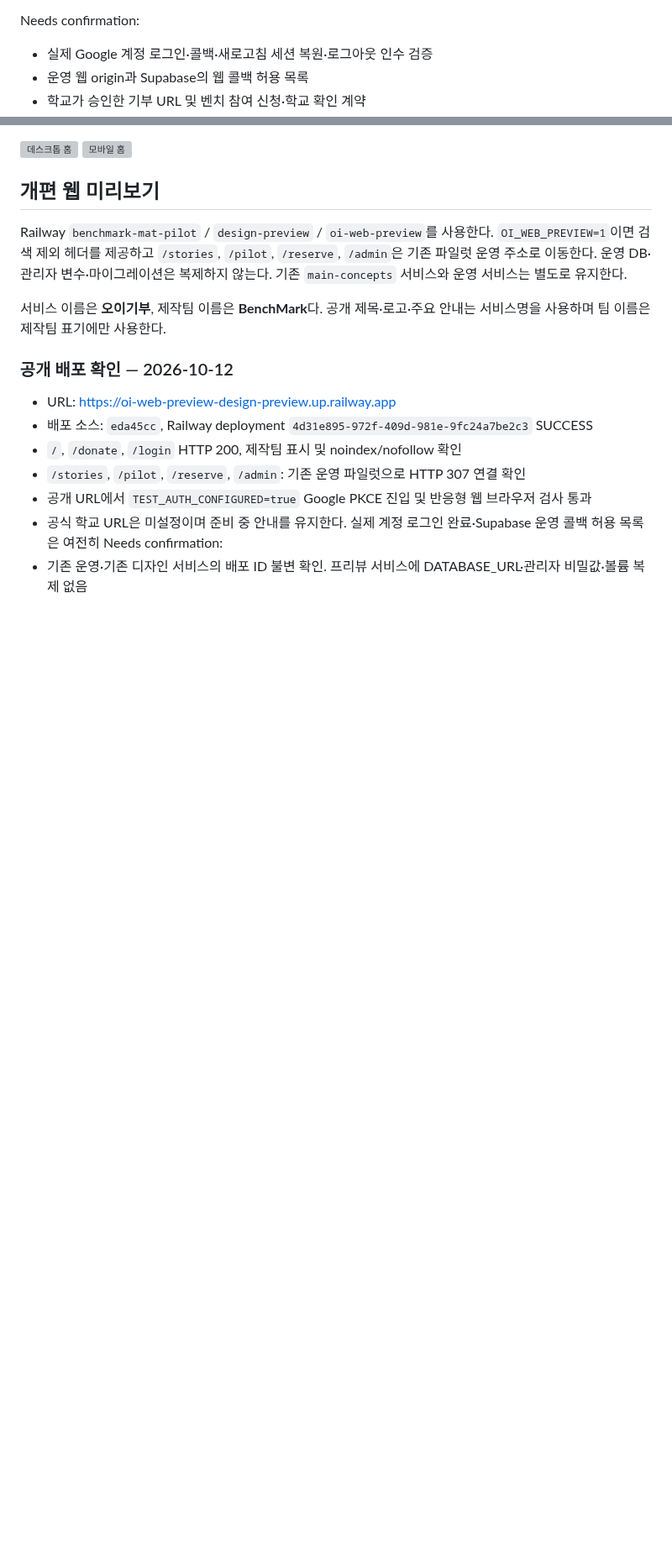
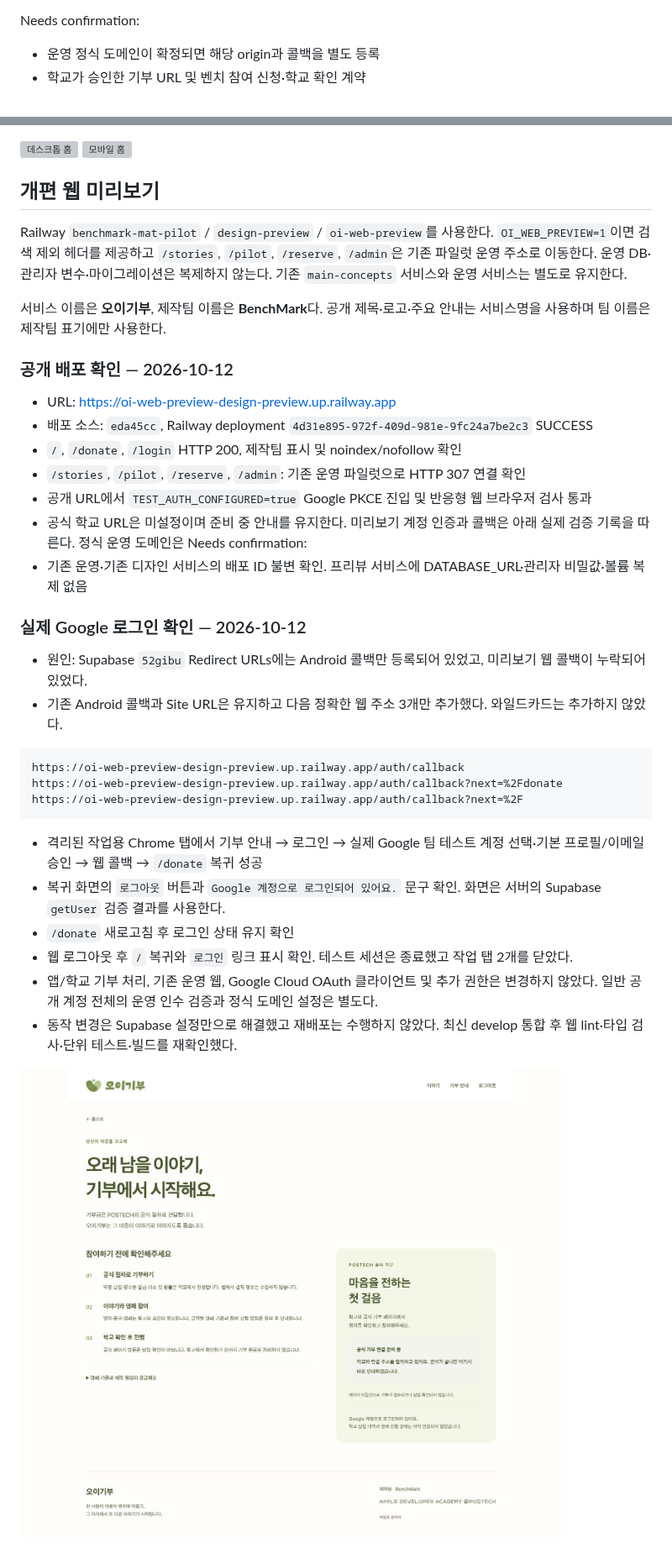
Before and after one commit to DeveloperAcademy-POSTECH/2026-C6-A01-BenchMark, a Markdown page: docs/web-oi.md, 2 parts joined by grey strips. Shown at 84% size. Rendered like a GitHub page; pictures changed too: docs/web-oi/google-donate-verified.jpg (added); blank space fills up the shorter version; grey boxes are pictures that could not be loaded.

Commit message:
[docs] 실제 Google 로그인과 기부 안내 복귀 검증

````diff
--- a/docs/web-oi.md
+++ b/docs/web-oi.md
@@ -58,8 +58,7 @@ TEST_AUTH_CONFIGURED=true npx --no-install playwright test google-login.spec.ts
 통합·기존 스토리 브라우저 테스트는 이름이 `benchmark_mat_test`인 격리 DB를 요구한다. 환경 변수와 서버 시작 절차는 `.github/workflows/mat-web.yml`을 참고한다. `oi-web.spec.ts`는 공식 기부 URL 미설정·로그인 미설정 상태를 검증하므로 해당 두 설정을 비운 서버에서 실행한다.
 
 Needs confirmation:
-- 실제 Google 계정 로그인·콜백·새로고침 세션 복원·로그아웃 인수 검증
-- 운영 웹 origin과 Supabase의 웹 콜백 허용 목록
+- 운영 정식 도메인이 확정되면 해당 origin과 콜백을 별도 등록
 - 학교가 승인한 기부 URL 및 벤치 참여 신청·학교 확인 계약
 
 ![데스크톱 홈](web-oi/home-1440.png)
@@ -78,5 +77,25 @@ Railway `benchmark-mat-pilot` / `design-preview` / `oi-web-preview`를 사용한
 - `/`, `/donate`, `/login` HTTP 200, 제작팀 표시 및 noindex/nofollow 확인
 - `/stories`, `/pilot`, `/reserve`, `/admin`: 기존 운영 파일럿으로 HTTP 307 연결 확인
 - 공개 URL에서 `TEST_AUTH_CONFIGURED=true` Google PKCE 진입 및 반응형 웹 브라우저 검사 통과
-- 공식 학교 URL은 미설정이며 준비 중 안내를 유지한다. 실제 계정 로그인 완료·Supabase 운영 콜백 허용 목록은 여전히 Needs confirmation:
+- 공식 학교 URL은 미설정이며 준비 중 안내를 유지한다. 미리보기 계정 인증과 콜백은 아래 실제 검증 기록을 따른다. 정식 운영 도메인은 Needs confirmation:
 - 기존 운영·기존 디자인 서비스의 배포 ID 불변 확인. 프리뷰 서비스에 DATABASE_URL·관리자 비밀값·볼륨 복제 없음
+
+### 실제 Google 로그인 확인 — 2026-10-12
+
+- 원인: Supabase `52gibu` Redirect URLs에는 Android 콜백만 등록되어 있었고, 미리보기 웹 콜백이 누락되어 있었다.
+- 기존 Android 콜백과 Site URL은 유지하고 다음 정확한 웹 주소 3개만 추가했다. 와일드카드는 추가하지 않았다.
+
+```text
+https://oi-web-preview-design-preview.up.railway.app/auth/callback
+https://oi-web-preview-design-preview.up.railway.app/auth/callback?next=%2Fdonate
+https://oi-web-preview-design-preview.up.railway.app/auth/callback?next=%2F
+```
+
+- 격리된 작업용 Chrome 탭에서 기부 안내 → 로그인 → 실제 Google 팀 테스트 계정 선택·기본 프로필/이메일 승인 → 웹 콜백 → `/donate` 복귀 성공
+- 복귀 화면의 `로그아웃` 버튼과 `Google 계정으로 로그인되어 있어요.` 문구 확인. 화면은 서버의 Supabase `getUser` 검증 결과를 사용한다.
+- `/donate` 새로고침 후 로그인 상태 유지 확인
+- 웹 로그아웃 후 `/` 복귀와 `로그인` 링크 표시 확인. 테스트 세션은 종료했고 작업 탭 2개를 닫았다.
+- 앱/학교 기부 처리, 기존 운영 웹, Google Cloud OAuth 클라이언트 및 추가 권한은 변경하지 않았다. 일반 공개 계정 전체의 운영 인수 검증과 정식 도메인 설정은 별도다.
+- 동작 변경은 Supabase 설정만으로 해결했고 재배포는 수행하지 않았다. 최신 develop 통합 후 웹 lint·타입 검사·단위 테스트·빌드를 재확인했다.
+
+![실제 Google 로그인 후 기부 안내 복귀](web-oi/google-donate-verified.jpg)
````
